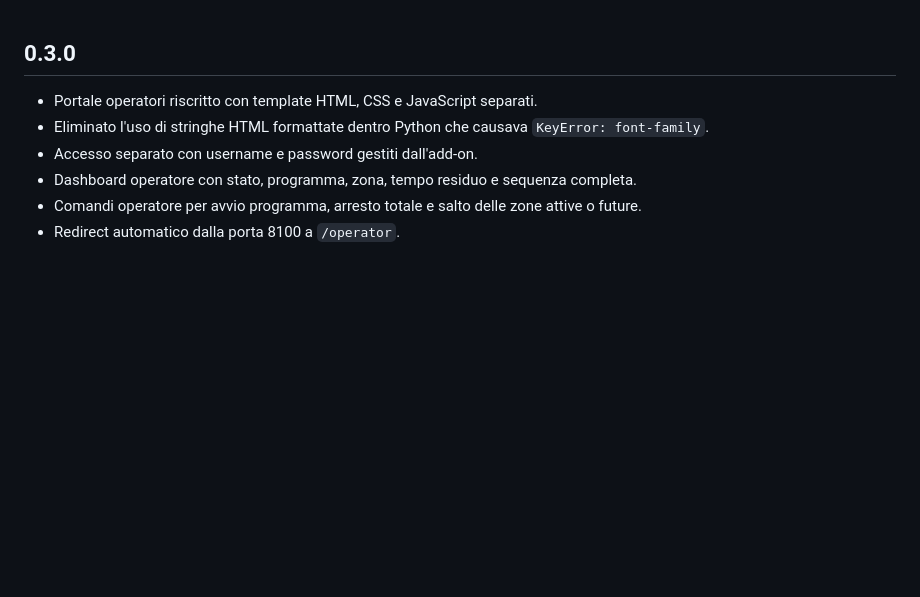
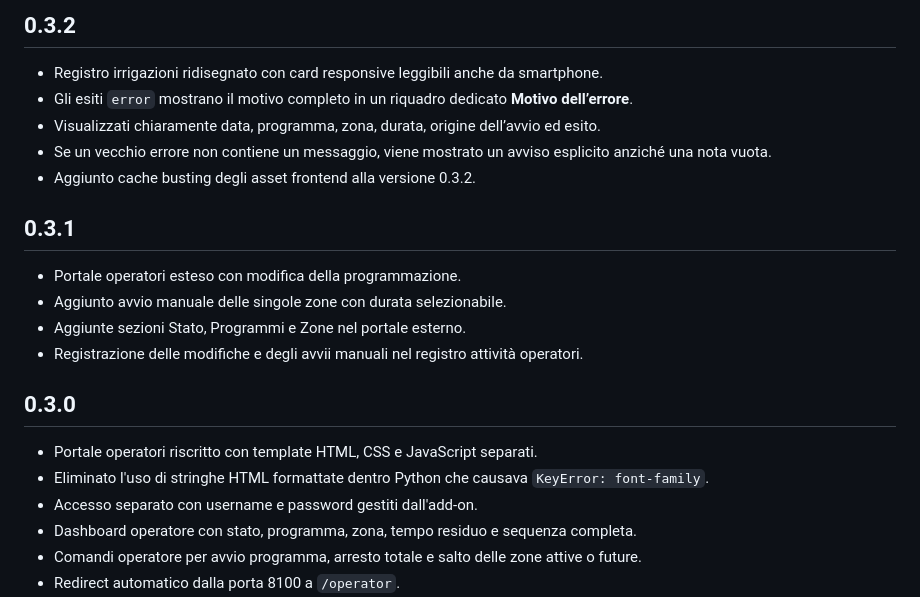
Before and after one commit to emaiod/ha-irrigation-beta, a Markdown page: irrigazione_centralizzata/CHANGELOG.md, the part around one of its changes. Drawn GitHub-style; blank space fills up the shorter version.

Commit message:
Document 0.3.2 error log improvements

```diff
--- a/irrigazione_centralizzata/CHANGELOG.md
+++ b/irrigazione_centralizzata/CHANGELOG.md
@@ -1,3 +1,18 @@
+## 0.3.2
+
+- Registro irrigazioni ridisegnato con card responsive leggibili anche da smartphone.
+- Gli esiti `error` mostrano il motivo completo in un riquadro dedicato **Motivo dell’errore**.
+- Visualizzati chiaramente data, programma, zona, durata, origine dell’avvio ed esito.
+- Se un vecchio errore non contiene un messaggio, viene mostrato un avviso esplicito anziché una nota vuota.
+- Aggiunto cache busting degli asset frontend alla versione 0.3.2.
+
+## 0.3.1
+
+- Portale operatori esteso con modifica della programmazione.
+- Aggiunto avvio manuale delle singole zone con durata selezionabile.
+- Aggiunte sezioni Stato, Programmi e Zone nel portale esterno.
+- Registrazione delle modifiche e degli avvii manuali nel registro attività operatori.
+
 ## 0.3.0
 
 - Portale operatori riscritto con template HTML, CSS e JavaScript separati.
```
Also changed, not shown: other parts of irrigazione_centralizzata/CHANGELOG.md (+0 -1 lines).
